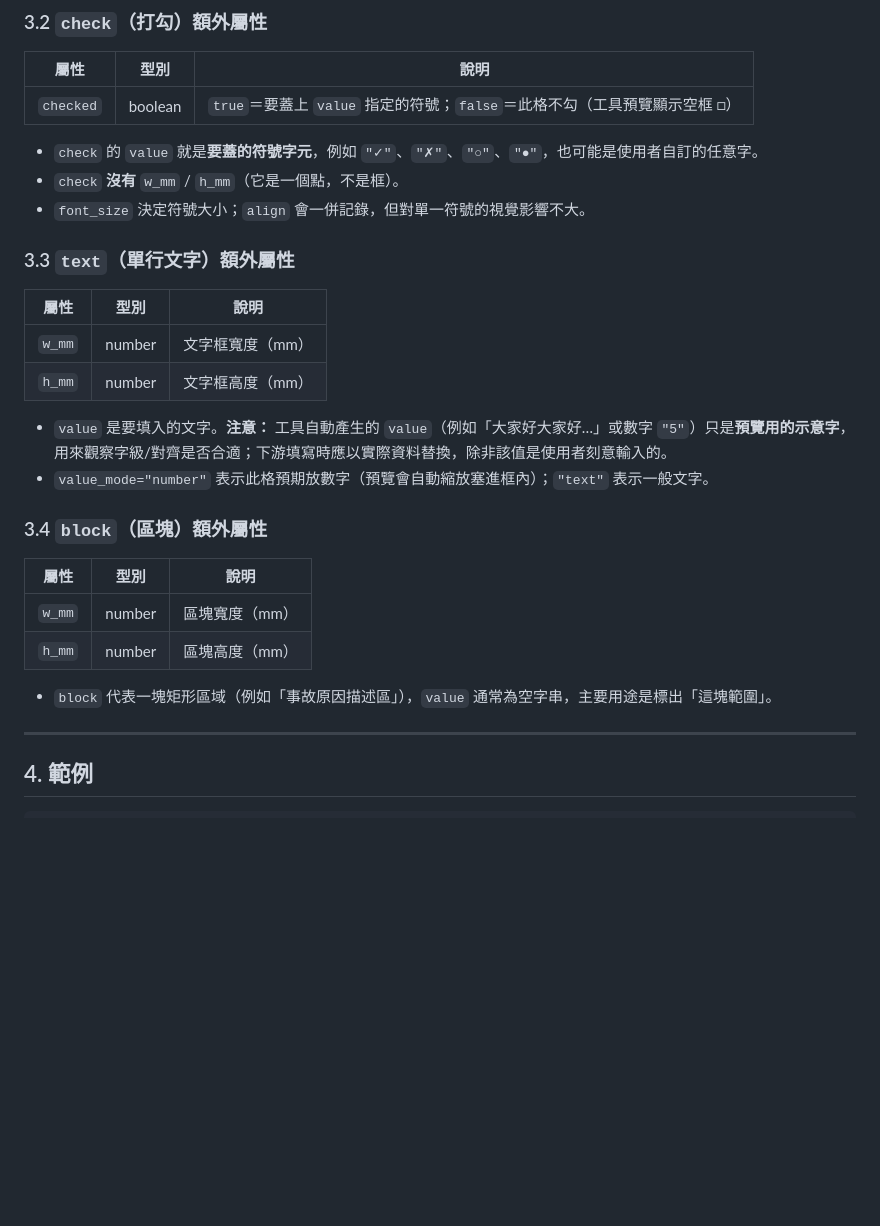
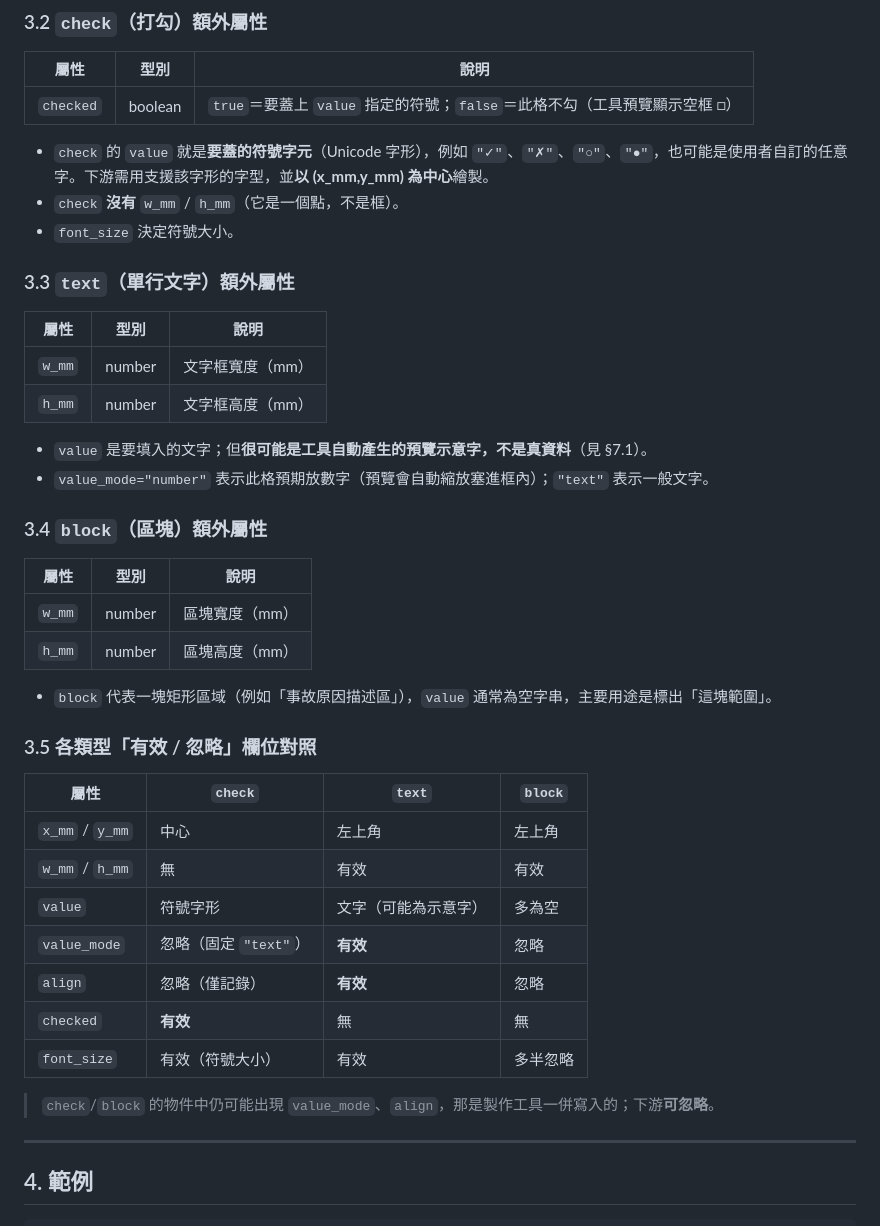
Before and after one commit to jwu0330/ping-pdf-web, a Markdown page: MAPPING_SPEC.md, the part around one of its changes. GitHub-like rendering; blank space fills up the shorter version.

```diff
--- a/MAPPING_SPEC.md
+++ b/MAPPING_SPEC.md
@@ -66,9 +97,9 @@
 |---|---|---|
 | `checked` | boolean | `true`＝要蓋上 `value` 指定的符號；`false`＝此格不勾（工具預覽顯示空框 □） |
 
-- `check` 的 `value` 就是**要蓋的符號字元**，例如 `"✓"`、`"✗"`、`"○"`、`"●"`，也可能是使用者自訂的任意字。
+- `check` 的 `value` 就是**要蓋的符號字元**（Unicode 字形），例如 `"✓"`、`"✗"`、`"○"`、`"●"`，也可能是使用者自訂的任意字。下游需用支援該字形的字型，並**以 (x_mm,y_mm) 為中心**繪製。
 - `check` **沒有** `w_mm` / `h_mm`（它是一個點，不是框）。
-- `font_size` 決定符號大小；`align` 會一併記錄，但對單一符號的視覺影響不大。
+- `font_size` 決定符號大小。
 
 ### 3.3 `text`（單行文字）額外屬性
 
@@ -77,7 +108,7 @@
 | `w_mm` | number | 文字框寬度（mm） |
 | `h_mm` | number | 文字框高度（mm） |
 
-- `value` 是要填入的文字。**注意：** 工具自動產生的 `value`（例如「大家好大家好…」或數字 `"5"`）只是**預覽用的示意字**，用來觀察字級/對齊是否合適；下游填寫時應以實際資料替換，除非該值是使用者刻意輸入的。
+- `value` 是要填入的文字；但**很可能是工具自動產生的預覽示意字，不是真資料**（見 §7.1）。
 - `value_mode="number"` 表示此格預期放數字（預覽會自動縮放塞進框內）；`"text"` 表示一般文字。
 
 ### 3.4 `block`（區塊）額外屬性
@@ -88,6 +119,20 @@
 | `h_mm` | number | 區塊高度（mm） |
 
 - `block` 代表一塊矩形區域（例如「事故原因描述區」），`value` 通常為空字串，主要用途是標出「這塊範圍」。
+
+### 3.5 各類型「有效 / 忽略」欄位對照
+
+| 屬性 | `check` | `text` | `block` |
+|---|---|---|---|
+| `x_mm` / `y_mm` | 中心 | 左上角 | 左上角 |
+| `w_mm` / `h_mm` | 無 | 有效 | 有效 |
+| `value` | 符號字形 | 文字（可能為示意字） | 多為空 |
+| `value_mode` | 忽略（固定 `"text"`） | **有效** | 忽略 |
+| `align` | 忽略（僅記錄） | **有效** | 忽略 |
+| `checked` | **有效** | 無 | 無 |
+| `font_size` | 有效（符號大小） | 有效 | 多半忽略 |
+
+> `check`/`block` 的物件中仍可能出現 `value_mode`、`align`，那是製作工具一併寫入的；下游**可忽略**。
 
 ---
 
```
Also changed, not shown: other parts of MAPPING_SPEC.md (+85 -29 lines).
